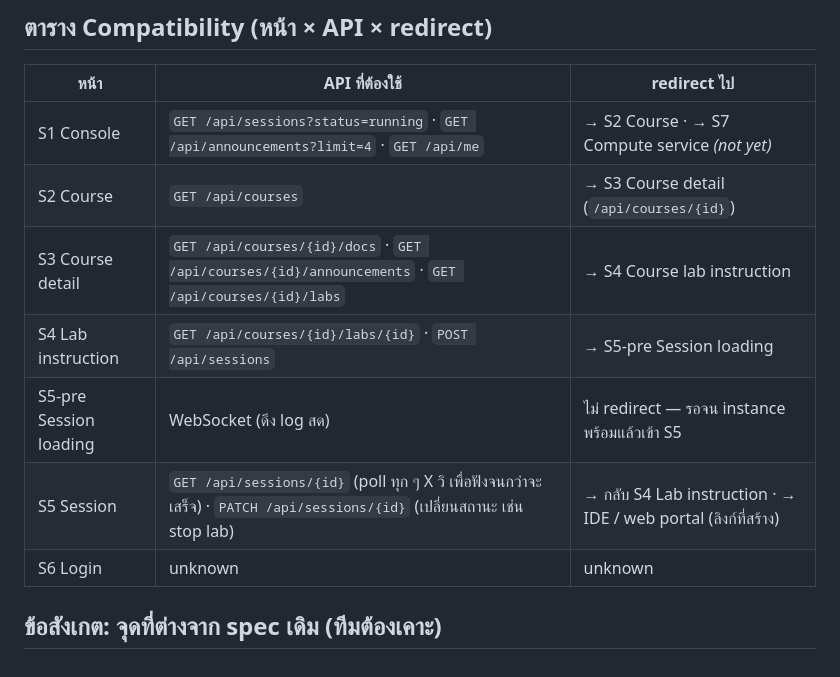
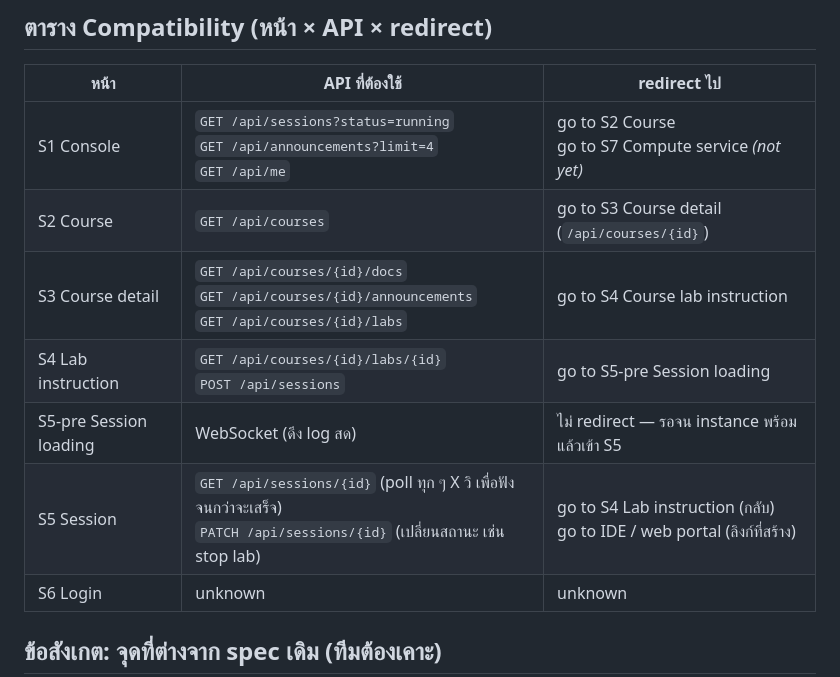
Before and after one commit to NawapatThumthaisong97/VirtualLabtest, a Markdown page: docs/must-read/full-stack.md, the part around the change. Rendered like a GitHub page.

Commit message:
ปรับตาราง compatibility: ใช้ "go to" และแตกบรรทัดแทน ·
ลูกศร → กับตัวคั่น · อ่านยากเมื่อเซลล์มีหลายรายการ
เปลี่ยน redirect เป็นคำว่า "go to" สไตล์คำสั่งยุคเก่า
และแตกบรรทัดด้วย <br> ทั้งคอลัมน์ API และ redirect

Co-Authored-By: Claude Fable 5 <noreply@anthropic.com>

```diff
--- a/docs/must-read/full-stack.md
+++ b/docs/must-read/full-stack.md
@@ -25,12 +25,12 @@
 
 | หน้า | API ที่ต้องใช้ | redirect ไป |
 |------|---------------|-------------|
-| S1 Console | `GET /api/sessions?status=running` · `GET /api/announcements?limit=4` · `GET /api/me` | → S2 Course · → S7 Compute service *(not yet)* |
-| S2 Course | `GET /api/courses` | → S3 Course detail (`/api/courses/{id}`) |
-| S3 Course detail | `GET /api/courses/{id}/docs` · `GET /api/courses/{id}/announcements` · `GET /api/courses/{id}/labs` | → S4 Course lab instruction |
-| S4 Lab instruction | `GET /api/courses/{id}/labs/{id}` · `POST /api/sessions` | → S5-pre Session loading |
+| S1 Console | `GET /api/sessions?status=running`<br>`GET /api/announcements?limit=4`<br>`GET /api/me` | go to S2 Course<br>go to S7 Compute service *(not yet)* |
+| S2 Course | `GET /api/courses` | go to S3 Course detail (`/api/courses/{id}`) |
+| S3 Course detail | `GET /api/courses/{id}/docs`<br>`GET /api/courses/{id}/announcements`<br>`GET /api/courses/{id}/labs` | go to S4 Course lab instruction |
+| S4 Lab instruction | `GET /api/courses/{id}/labs/{id}`<br>`POST /api/sessions` | go to S5-pre Session loading |
 | S5-pre Session loading | WebSocket (ดึง log สด) | ไม่ redirect — รอจน instance พร้อมแล้วเข้า S5 |
-| S5 Session | `GET /api/sessions/{id}` (poll ทุก ๆ X วิ เพื่อฟังจนกว่าจะเสร็จ) · `PATCH /api/sessions/{id}` (เปลี่ยนสถานะ เช่น stop lab) | → กลับ S4 Lab instruction · → IDE / web portal (ลิงก์ที่สร้าง) |
+| S5 Session | `GET /api/sessions/{id}` (poll ทุก ๆ X วิ เพื่อฟังจนกว่าจะเสร็จ)<br>`PATCH /api/sessions/{id}` (เปลี่ยนสถานะ เช่น stop lab) | go to S4 Lab instruction (กลับ)<br>go to IDE / web portal (ลิงก์ที่สร้าง) |
 | S6 Login | unknown | unknown |
 
 ## ข้อสังเกต: จุดที่ต่างจาก spec เดิม (ทีมต้องเคาะ)
```
